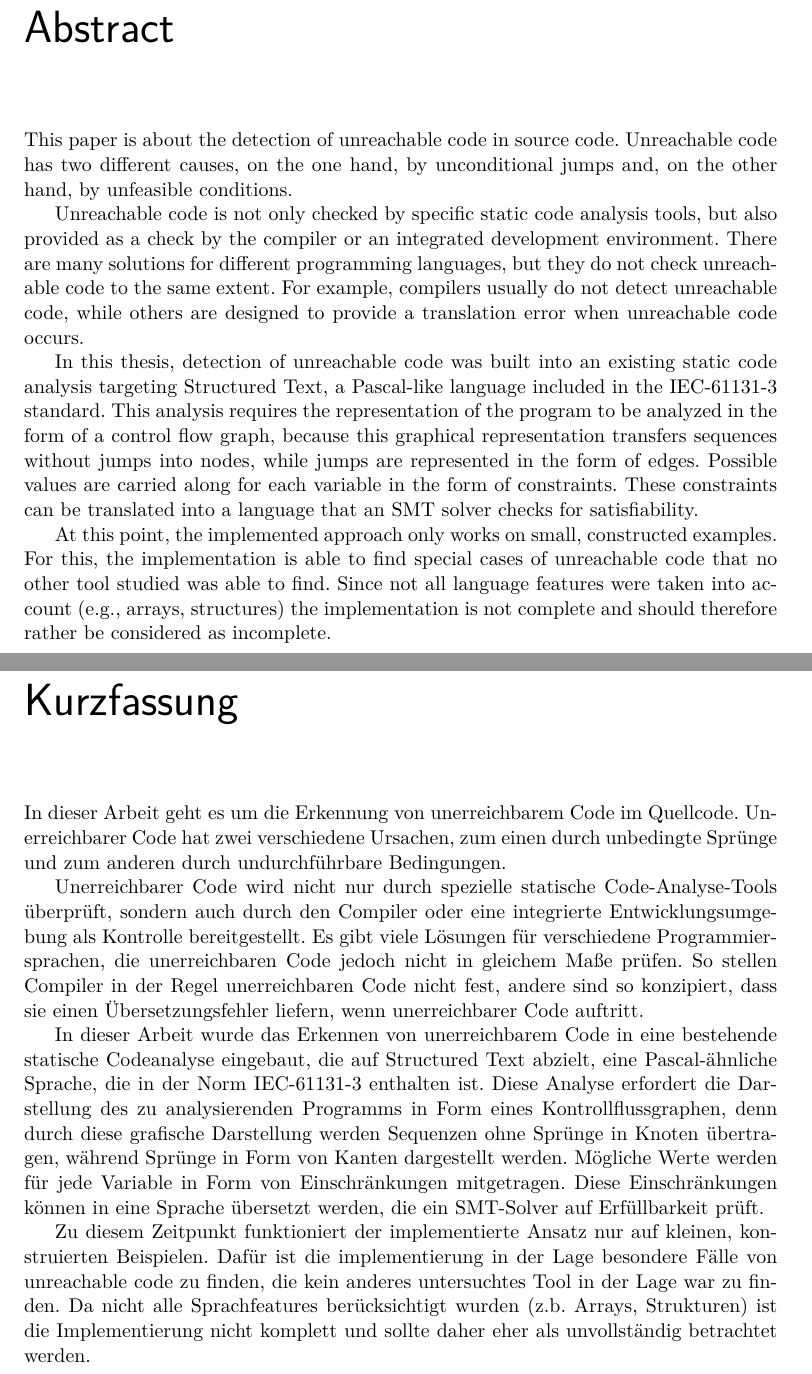
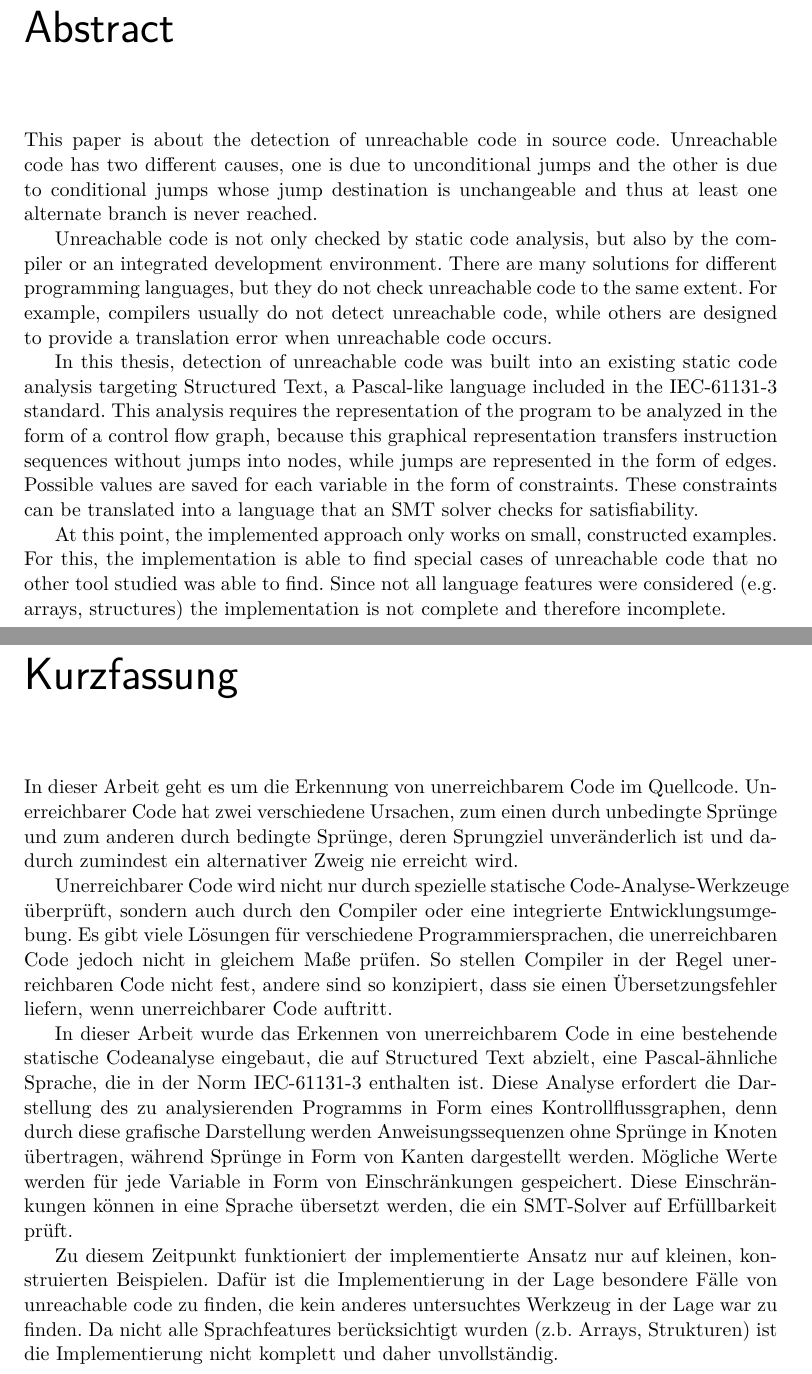
Before and after one commit to lukbraun/ThesisUnreachableCode, a LaTeX thesis (main.tex, which reads front/abstract.tex, front/kurzfassung.tex): two parts of pages 5 and 6 of 65, joined at a grey line, cut so that both start at the same text. Compiled offline with pdfLaTeX.

Commit message:
minor changes

```diff
--- a/front/abstract.tex
+++ b/front/abstract.tex
@@ -2,11 +2,11 @@
 \label{cha:abstract}
 
 This paper is about the detection of unreachable code in source code.
-Unreachable code has two different causes, on the one hand, by unconditional jumps and, on the other hand, by unfeasible conditions.
+Unreachable code has two different causes, one is due to unconditional jumps and the other is due to conditional jumps whose jump destination is unchangeable and thus at least one alternate branch is never reached.
 
-Unreachable code is not only checked by specific static code analysis tools, but also provided as a check by the compiler or an integrated development environment. There are many solutions for different programming languages, but they do not check unreachable code to the same extent. For example, compilers usually do not detect unreachable code, while others are designed to provide a translation error when unreachable code occurs.
+Unreachable code is not only checked by static code analysis, but also by the compiler or an integrated development environment. There are many solutions for different programming languages, but they do not check unreachable code to the same extent. For example, compilers usually do not detect unreachable code, while others are designed to provide a translation error when unreachable code occurs.
 
 
-In this thesis, detection of unreachable code was built into an existing static code analysis targeting Structured Text, a Pascal-like language included in the IEC-61131-3 standard. This analysis requires the representation of the program to be analyzed in the form of a control flow graph, because this graphical representation transfers sequences without jumps into nodes, while jumps are represented in the form of edges. Possible values are carried along for each variable in the form of constraints. These constraints can be translated into a language that an SMT solver checks for satisfiability.
+In this thesis, detection of unreachable code was built into an existing static code analysis targeting Structured Text, a Pascal-like language included in the IEC-61131-3 standard. This analysis requires the representation of the program to be analyzed in the form of a control flow graph, because this graphical representation transfers instruction sequences without jumps into nodes, while jumps are represented in the form of edges. Possible values are saved for each variable in the form of constraints. These constraints can be translated into a language that an SMT solver checks for satisfiability.
 
-At this point, the implemented approach only works on small, constructed examples. For this, the implementation is able to find special cases of unreachable code that no other tool studied was able to find. Since not all language features were taken into account (e.g., arrays, structures) the implementation is not complete and should therefore rather be considered as incomplete.
+At this point, the implemented approach only works on small, constructed examples. For this, the implementation is able to find special cases of unreachable code that no other tool studied was able to find. Since not all language features were considered (e.g. arrays, structures) the implementation is not complete and therefore incomplete.
--- a/front/kurzfassung.tex
+++ b/front/kurzfassung.tex
@@ -2,12 +2,12 @@
 
 \begin{german}
 In dieser Arbeit geht es um die Erkennung von unerreichbarem Code im Quellcode.
-Unerreichbarer Code hat zwei verschiedene Ursachen, zum einen durch unbedingte Sprünge und zum anderen durch undurchführbare Bedingungen.
+Unerreichbarer Code hat zwei verschiedene Ursachen, zum einen durch unbedingte Sprünge und zum anderen durch bedingte Sprünge, deren Sprungziel unveränderlich ist und dadurch zumindest ein alternativer Zweig nie erreicht wird.
 
-Unerreichbarer Code wird nicht nur durch spezielle statische Code-Analyse-Tools überprüft, sondern auch durch den Compiler oder eine integrierte Entwicklungsumgebung als Kontrolle bereitgestellt. Es gibt viele Lösungen für verschiedene Programmiersprachen, die unerreichbaren Code jedoch nicht in gleichem Maße prüfen. So stellen Compiler in der Regel unerreichbaren Code nicht fest, andere sind so konzipiert, dass sie einen Übersetzungsfehler liefern, wenn unerreichbarer Code auftritt.
+Unerreichbarer Code wird nicht nur durch spezielle statische Code-Analyse-Werkzeuge überprüft, sondern auch durch den Compiler oder eine integrierte Entwicklungsumgebung. Es gibt viele Lösungen für verschiedene Programmiersprachen, die unerreichbaren Code jedoch nicht in gleichem Maße prüfen. So stellen Compiler in der Regel unerreichbaren Code nicht fest, andere sind so konzipiert, dass sie einen Übersetzungsfehler liefern, wenn unerreichbarer Code auftritt.
 
 
-In dieser Arbeit wurde das Erkennen von unerreichbarem Code in eine bestehende statische Codeanalyse eingebaut, die auf Structured Text abzielt, eine Pascal-ähnliche Sprache, die in der Norm IEC-61131-3 enthalten ist. Diese Analyse erfordert die Darstellung des zu analysierenden Programms in Form eines Kontrollflussgraphen, denn durch diese grafische Darstellung werden Sequenzen ohne Sprünge in Knoten übertragen, während Sprünge in Form von Kanten dargestellt werden. Mögliche Werte werden für jede Variable in Form von Einschränkungen mitgetragen. Diese Einschränkungen können in eine Sprache übersetzt werden, die ein SMT-Solver auf Erfüllbarkeit prüft.
+In dieser Arbeit wurde das Erkennen von unerreichbarem Code in eine bestehende statische Codeanalyse eingebaut, die auf Structured Text abzielt, eine Pascal-ähnliche Sprache, die in der Norm IEC-61131-3 enthalten ist. Diese Analyse erfordert die Darstellung des zu analysierenden Programms in Form eines Kontrollflussgraphen, denn durch diese grafische Darstellung werden Anweisungssequenzen ohne Sprünge in Knoten übertragen, während Sprünge in Form von Kanten dargestellt werden. Mögliche Werte werden für jede Variable in Form von Einschränkungen gespeichert. Diese Einschränkungen können in eine Sprache übersetzt werden, die ein SMT-Solver auf Erfüllbarkeit prüft.
 
-Zu diesem Zeitpunkt funktioniert der implementierte Ansatz nur auf kleinen, konstruierten Beispielen. Dafür ist die implementierung in der Lage besondere Fälle von unreachable code zu finden, die kein anderes untersuchtes Tool in der Lage war zu finden. Da nicht alle Sprachfeatures berücksichtigt wurden (z.b. Arrays, Strukturen) ist die Implementierung nicht komplett und sollte daher eher als unvollständig betrachtet werden.
+Zu diesem Zeitpunkt funktioniert der implementierte Ansatz nur auf kleinen, konstruierten Beispielen. Dafür ist die Implementierung in der Lage besondere Fälle von unreachable code zu finden, die kein anderes untersuchtes Werkzeug in der Lage war zu finden. Da nicht alle Sprachfeatures berücksichtigt wurden (z.b. Arrays, Strukturen) ist die Implementierung nicht komplett und daher unvollständig.
 \end{german}
```
Also changed, not shown: references.bib (+10 -8 lines).
